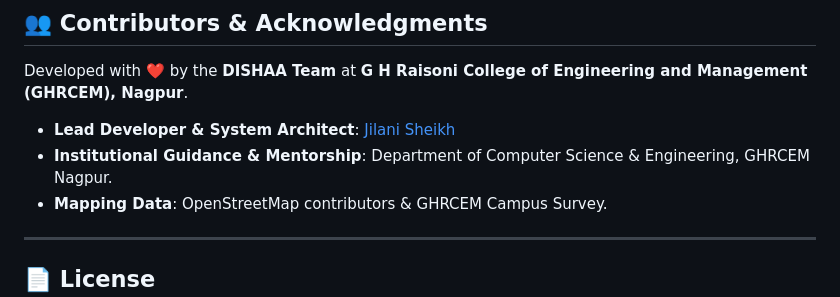
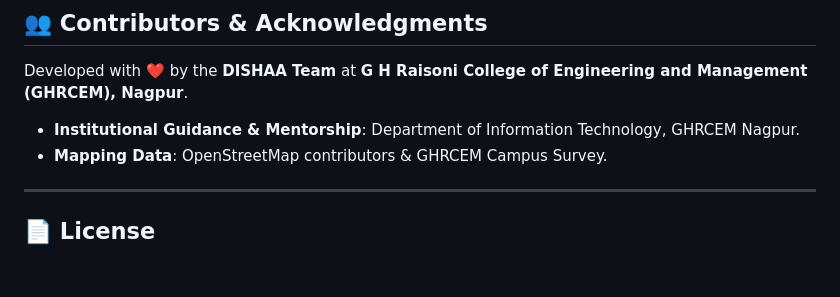
Before and after one commit to jilani-sheikh/DISHAA-2.0-AI, a Markdown page: README.md, the part around the change. GitHub-like rendering; blank space fills up the shorter version.

Commit message:
docs: update contributors section to Department of Information Technology

```diff
--- a/README.md
+++ b/README.md
@@ -531,8 +531,7 @@ When moving DISHAA 2.0 to production, different architectural components have di
 
 Developed with ❤️ by the **DISHAA Team** at **G H Raisoni College of Engineering and Management (GHRCEM), Nagpur**.
 
-- **Lead Developer & System Architect**: [Jilani Sheikh](https://github.com/jilani-sheikh)
-- **Institutional Guidance & Mentorship**: Department of Computer Science & Engineering, GHRCEM Nagpur.
+- **Institutional Guidance & Mentorship**: Department of Information Technology, GHRCEM Nagpur.
 - **Mapping Data**: OpenStreetMap contributors & GHRCEM Campus Survey.
 
 ---
```
